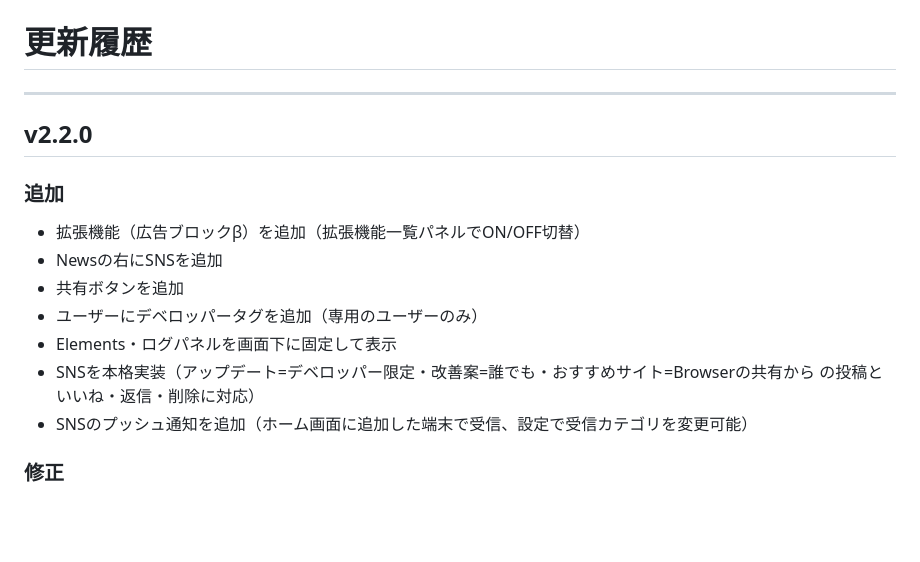
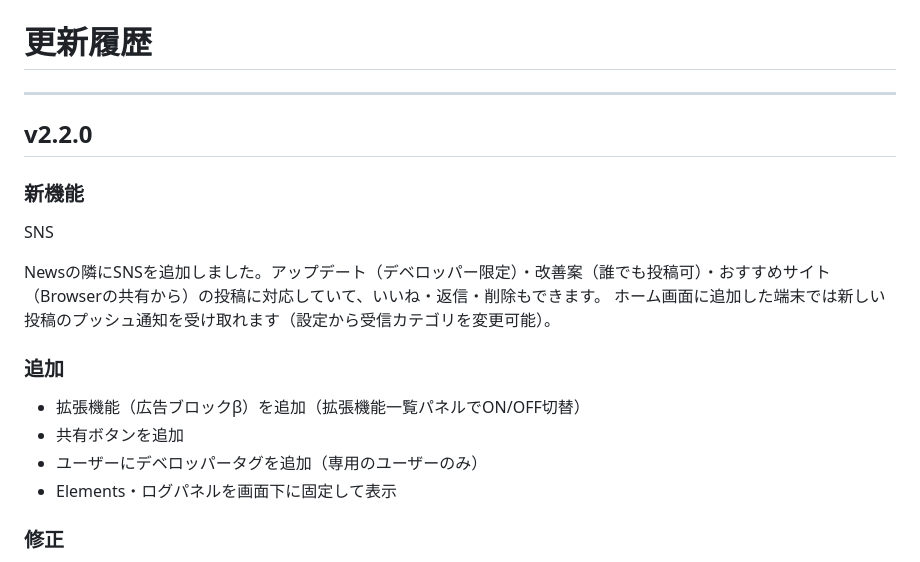
Before and after one commit to SouSou-09/thecollapse, a Markdown page: readme.md, the part around the change. Rendered like a GitHub page; blank space fills up the shorter version.

Commit message:
v2.2.0 変更: readmeを新機能SNSのセクション付き構成に整理

```diff
--- a/readme.md
+++ b/readme.md
@@ -42,15 +42,19 @@ node index.js
 
 ## v2.2.0
 
+### 新機能
+
+SNS
+
+Newsの隣にSNSを追加しました。アップデート（デベロッパー限定）・改善案（誰でも投稿可）・おすすめサイト（Browserの共有から）の投稿に対応していて、いいね・返信・削除もできます。
+ホーム画面に追加した端末では新しい投稿のプッシュ通知を受け取れます（設定から受信カテゴリを変更可能）。
+
 ### 追加
 
 - 拡張機能（広告ブロックβ）を追加（拡張機能一覧パネルでON/OFF切替）
-- Newsの右にSNSを追加
 - 共有ボタンを追加
 - ユーザーにデベロッパータグを追加（専用のユーザーのみ）
 - Elements・ログパネルを画面下に固定して表示
-- SNSを本格実装（アップデート=デベロッパー限定・改善案=誰でも・おすすめサイト=Browserの共有から の投稿といいね・返信・削除に対応）
-- SNSのプッシュ通知を追加（ホーム画面に追加した端末で受信、設定で受信カテゴリを変更可能）
 
 ### 修正
 
```
